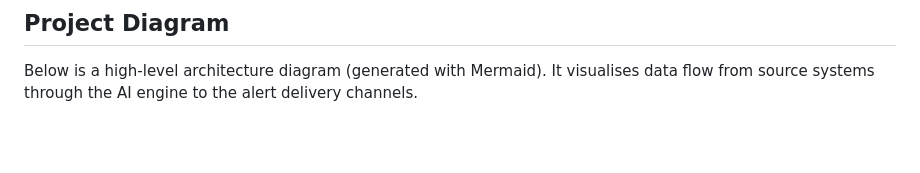
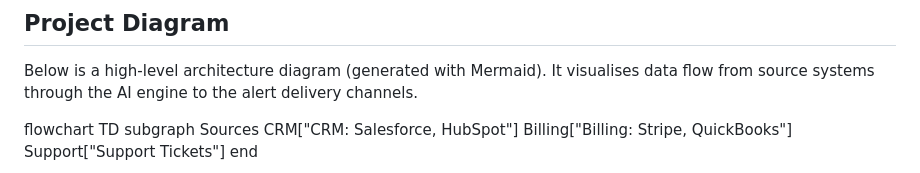
Before and after one commit to mscbuild/AI-Revenue-Recovery, a Markdown page: README.md, the part around one of its changes. Rendered like a GitHub page; blank space fills up the shorter version.

```diff
--- a/README.md
+++ b/README.md
@@ -113,4 +113,10 @@ Navigate to `http://localhost:8501` (Streamlit) or `http://localhost:3000` (Next
 
 Below is a high‑level architecture diagram (generated with Mermaid).  It visualises data flow from source systems through the AI engine to the alert delivery channels.
 
+flowchart TD
+    subgraph Sources
+        CRM["CRM: Salesforce, HubSpot"]
+        Billing["Billing: Stripe, QuickBooks"]
+        Support["Support Tickets"]
+    end
 
```
Also changed, not shown: other parts of README.md (+9 -16 lines).
